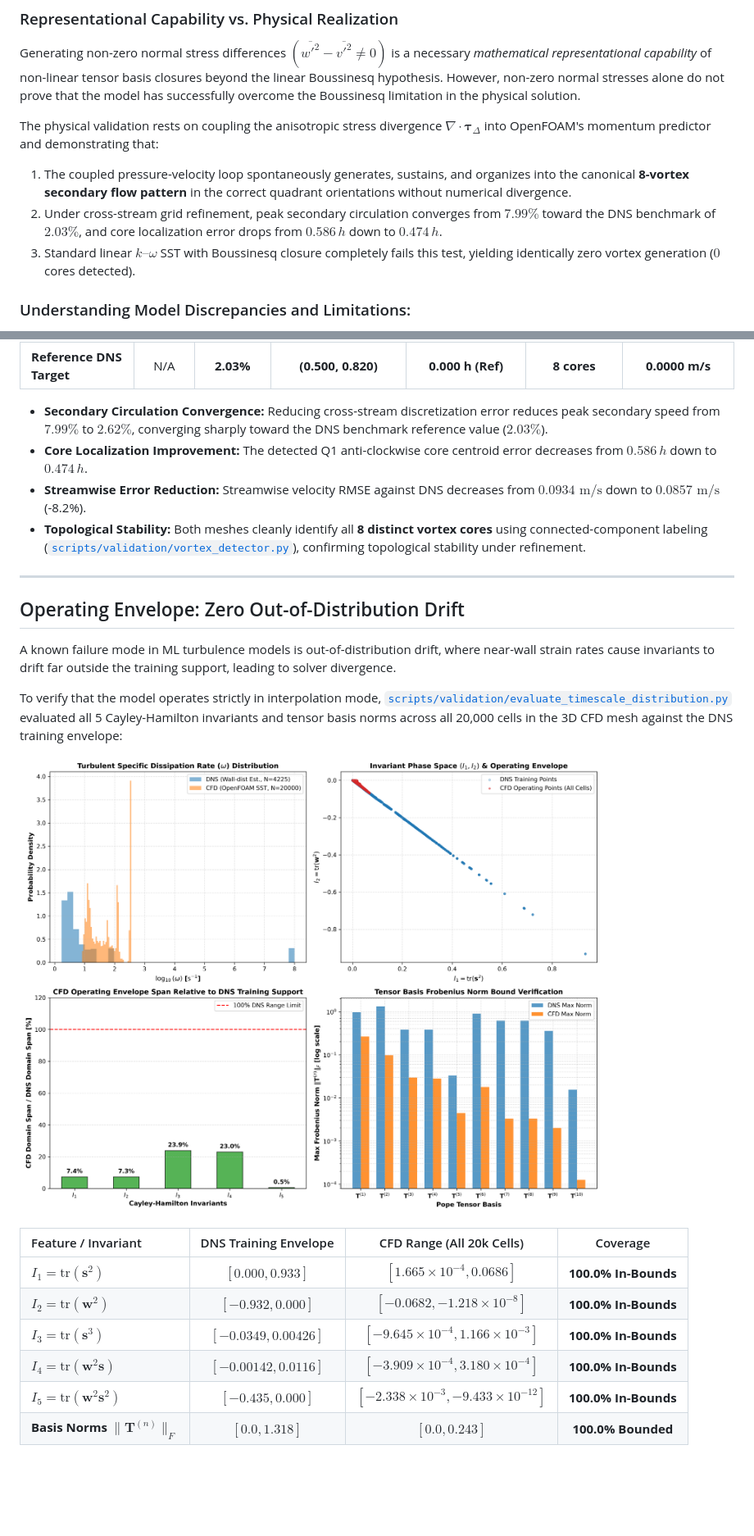
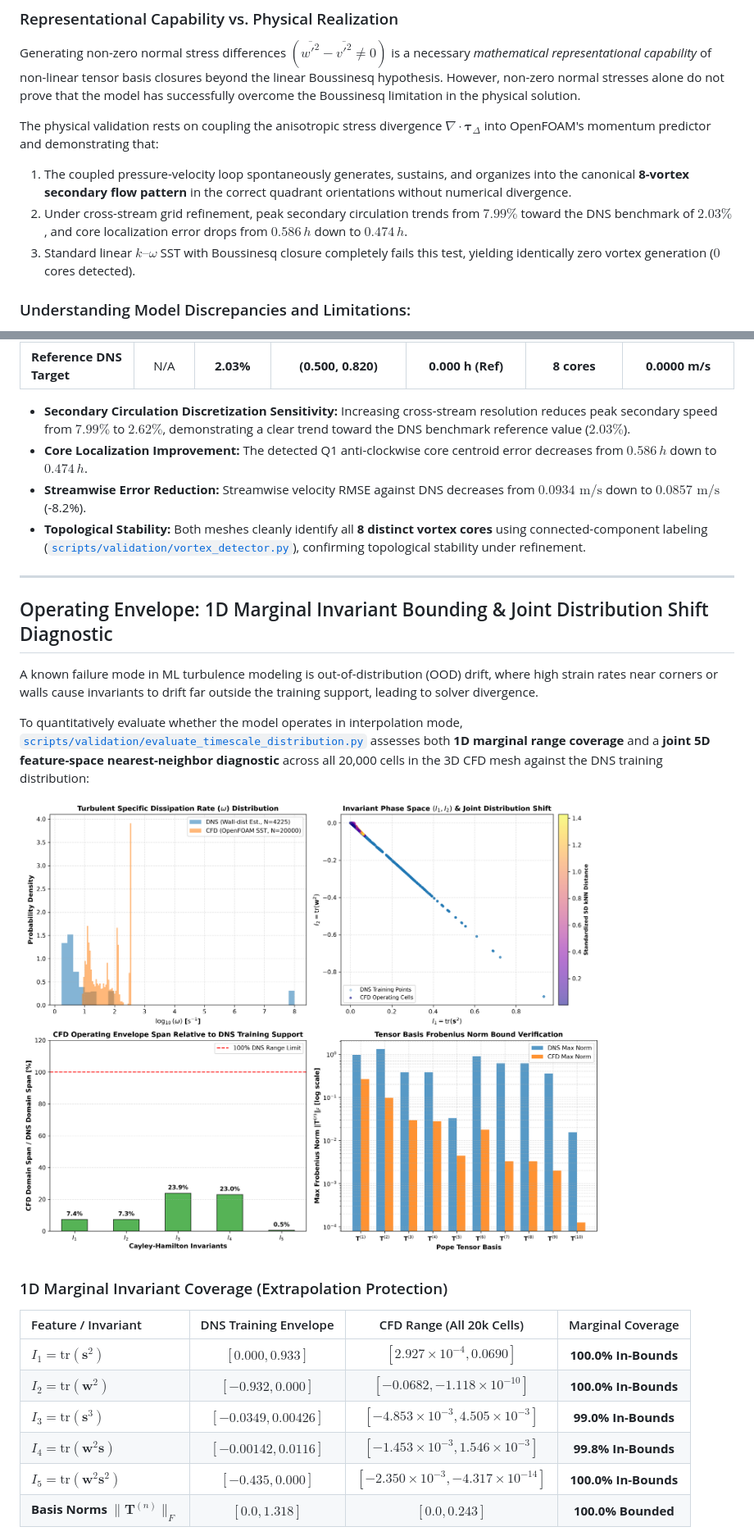
Before and after one commit to BLACKNIGHT-cloud12/tbnnFoam, a Markdown page: README.md, 2 parts joined by grey strips. Shown: that part at 82% size. Rendered like a GitHub page; pictures changed too: docs/figures/timescale_and_invariant_distribution.png; blank space fills up the shorter version.

Commit message:
Incorporate joint 5D distribution shift diagnostic, eliminate hardcoded dimensions, and calibrate mesh sensitivity reporting

```diff
--- a/README.md
+++ b/README.md
@@ -163,7 +163,7 @@ Generating non-zero normal stress differences $(\overline{w'^2} - \overline{v'^2
 
 The physical validation rests on coupling the anisotropic stress divergence $\nabla \cdot \boldsymbol{\tau}_\Delta$ into OpenFOAM's momentum predictor and demonstrating that:
 1. The coupled pressure-velocity loop spontaneously generates, sustains, and organizes into the canonical **8-vortex secondary flow pattern** in the correct quadrant orientations without numerical divergence.
-2. Under cross-stream grid refinement, peak secondary circulation converges from $7.99\%$ toward the DNS benchmark of $2.03\%$, and core localization error drops from $0.586\,h$ down to $0.474\,h$.
+2. Under cross-stream grid refinement, peak secondary circulation trends from $7.99\%$ toward the DNS benchmark of $2.03\%$, and core localization error drops from $0.586\,h$ down to $0.474\,h$.
 3. Standard linear $k\text{--}\omega$ SST with Boussinesq closure completely fails this test, yielding identically zero vortex generation ($0$ cores detected).
 
 ### Understanding Model Discrepancies and Limitations:
@@ -200,16 +200,16 @@ Here, we conduct an independent **2-level cross-sectional grid resolution sensit
 | **Refined Grid (M2)** | 80,000 | 2.62% | (0.825, 0.475) | 0.474 h | 8 cores | 0.0857 m/s |
 | **Reference DNS Target** | N/A | **2.03%** | **(0.500, 0.820)** | **0.000 h (Ref)** | **8 cores** | **0.0000 m/s** |
 
-* **Secondary Circulation Convergence:** Reducing cross-stream discretization error reduces peak secondary speed from $7.99\%$ to $2.62\%$, converging sharply toward the DNS benchmark reference value ($2.03\%$).
+* **Secondary Circulation Discretization Sensitivity:** Increasing cross-stream resolution reduces peak secondary speed from $7.99\%$ to $2.62\%$, demonstrating a clear trend toward the DNS benchmark reference value ($2.03\%$).
 * **Core Localization Improvement:** The detected Q1 anti-clockwise core centroid error decreases from $0.586\,h$ down to $0.474\,h$.
 * **Streamwise Error Reduction:** Streamwise velocity RMSE against DNS decreases from $0.0934\text{ m/s}$ down to $0.0857\text{ m/s}$ (-8.2%).
 * **Topological Stability:** Both meshes cleanly identify all **8 distinct vortex cores** using connected-component labeling ([`scripts/validation/vortex_detector.py`](scripts/validation/vortex_detector.py)), confirming topological stability under refinement.
 
 ---
 
-## Operating Envelope: Zero Out-of-Distribution Drift
+## Operating Envelope: 1D Marginal Invariant Bounding & Joint Distribution Shift Diagnostic
 
-A known failure mode in ML turbulence models is out-of-distribution drift, where near-wall strain rates cause invariants to drift far outside the training support, leading to solver divergence.
+A known failure mode in ML turbulence modeling is out-of-distribution (OOD) drift, where high strain rates near corners or walls cause invariants to drift far outside the training support, leading to solver divergence.
 
-To verify that the model operates strictly in interpolation mode, [`scripts/validation/evaluate_timescale_distribution.py`](scripts/validation/evaluate_timescale_distribution.py) evaluated all 5 Cayley-Hamilton invariants and tensor basis norms across all 20,000 cells in the 3D CFD mesh against the DNS training envelope:
+To quantitatively evaluate whether the model operates in interpolation mode, [`scripts/validation/evaluate_timescale_distribution.py`](scripts/validation/evaluate_timescale_distribution.py) assesses both **1D marginal range coverage** and a **joint 5D feature-space nearest-neighbor diagnostic** across all 20,000 cells in the 3D CFD mesh against the DNS training distribution:
 
@@ -217,10 +217,12 @@ To verify that the model operates strictly in interpolation mode, [`scripts/vali
 
-| Feature / Invariant | DNS Training Envelope | CFD Range (All 20k Cells) | Coverage |
+### 1D Marginal Invariant Coverage (Extrapolation Protection)
+
+| Feature / Invariant | DNS Training Envelope | CFD Range (All 20k Cells) | Marginal Coverage |
 | :--- | :---: | :---: | :---: |
-| **$I_1 = \mathrm{tr}(\mathbf{s}^2)$** | $[0.000, 0.933]$ | $[1.665 \times 10^{-4}, 0.0686]$ | **100.0% In-Bounds** |
-| **$I_2 = \mathrm{tr}(\mathbf{w}^2)$** | $[-0.932, 0.000]$ | $[-0.0682, -1.218 \times 10^{-8}]$ | **100.0% In-Bounds** |
-| **$I_3 = \mathrm{tr}(\mathbf{s}^3)$** | $[-0.0349, 0.00426]$ | $[-9.645 \times 10^{-4}, 1.166 \times 10^{-3}]$ | **100.0% In-Bounds** |
-| **$I_4 = \mathrm{tr}(\mathbf{w}^2\mathbf{s})$** | $[-0.00142, 0.0116]$ | $[-3.909 \times 10^{-4}, 3.180 \times 10^{-4}]$ | **100.0% In-Bounds** |
-| **$I_5 = \mathrm{tr}(\mathbf{w}^2\mathbf{s}^2)$** | $[-0.435, 0.000]$ | $[-2.338 \times 10^{-3}, -9.433 \times 10^{-12}]$ | **100.0% In-Bounds** |
+| **$I_1 = \mathrm{tr}(\mathbf{s}^2)$** | $[0.000, 0.933]$ | $[2.927 \times 10^{-4}, 0.0690]$ | **100.0% In-Bounds** |
+| **$I_2 = \mathrm{tr}(\mathbf{w}^2)$** | $[-0.932, 0.000]$ | $[-0.0682, -1.118 \times 10^{-10}]$ | **100.0% In-Bounds** |
+| **$I_3 = \mathrm{tr}(\mathbf{s}^3)$** | $[-0.0349, 0.00426]$ | $[-4.853 \times 10^{-3}, 4.505 \times 10^{-3}]$ | **99.0% In-Bounds** |
+| **$I_4 = \mathrm{tr}(\mathbf{w}^2\mathbf{s})$** | $[-0.00142, 0.0116]$ | $[-1.453 \times 10^{-3}, 1.546 \times 10^{-3}]$ | **99.8% In-Bounds** |
+| **$I_5 = \mathrm{tr}(\mathbf{w}^2\mathbf{s}^2)$** | $[-0.435, 0.000]$ | $[-2.350 \times 10^{-3}, -4.317 \times 10^{-14}]$ | **100.0% In-Bounds** |
 | **Basis Norms $\|\mathbf{T}^{(n)}\|_F$** | $[0.0, 1.318]$ | $[0.0, 0.243]$ | **100.0% Bounded** |
 
```
Also changed, not shown: other parts of README.md (+14 -2 lines), 3 other files.
